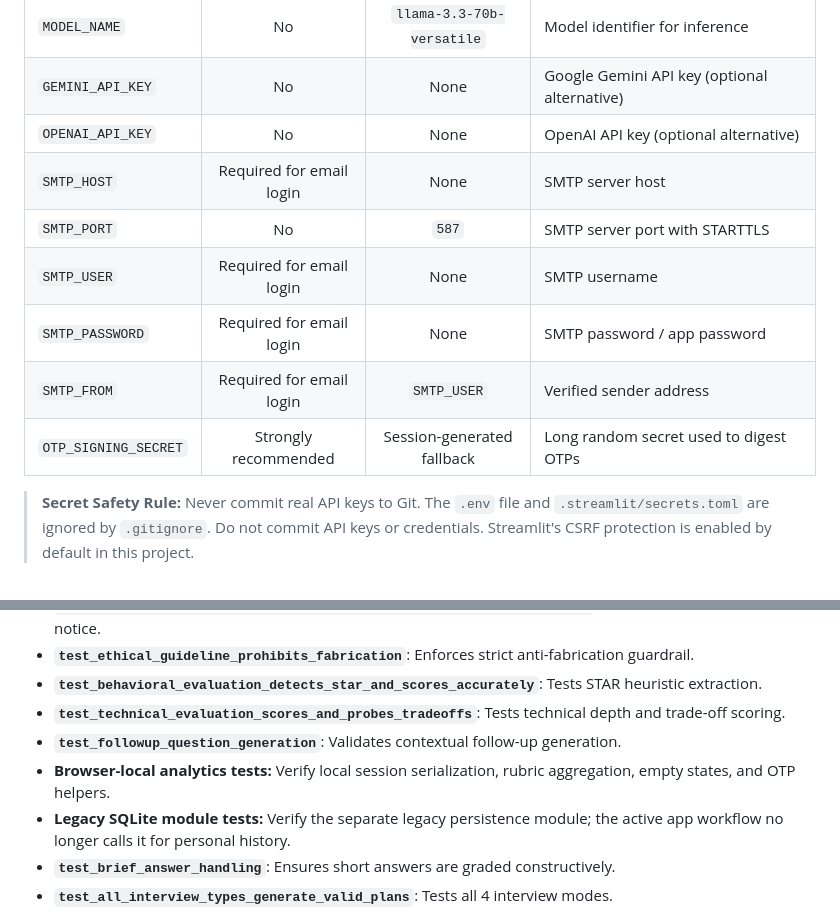
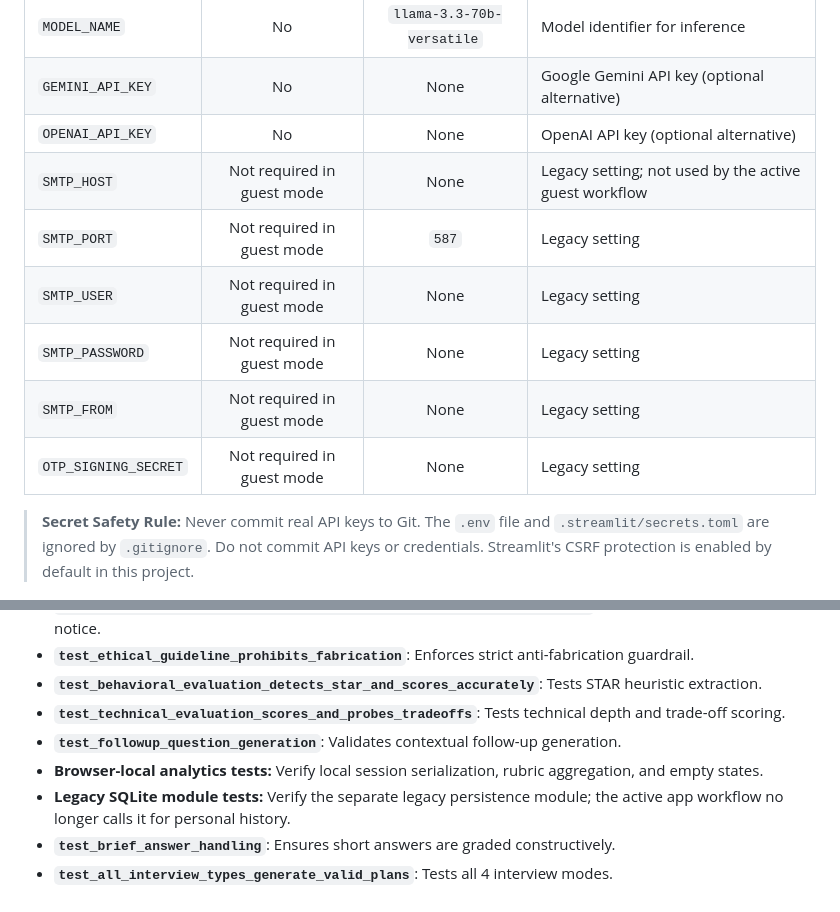
Before and after one commit to Sur2004/interview_iq, a Markdown page: README.md, 2 parts joined by grey strips. Drawn GitHub-style.

Commit message:
Remove obsolete OTP configuration claims from README

```diff
--- a/README.md
+++ b/README.md
@@ -219,12 +219,12 @@ Environment variables can be configured in a local `.env` file or in Streamlit C
 | `MODEL_NAME` | No | `llama-3.3-70b-versatile` | Model identifier for inference |
 | `GEMINI_API_KEY` | No | None | Google Gemini API key (optional alternative) |
 | `OPENAI_API_KEY` | No | None | OpenAI API key (optional alternative) |
-| `SMTP_HOST` | Required for email login | None | SMTP server host |
-| `SMTP_PORT` | No | `587` | SMTP server port with STARTTLS |
-| `SMTP_USER` | Required for email login | None | SMTP username |
-| `SMTP_PASSWORD` | Required for email login | None | SMTP password / app password |
-| `SMTP_FROM` | Required for email login | `SMTP_USER` | Verified sender address |
-| `OTP_SIGNING_SECRET` | Strongly recommended | Session-generated fallback | Long random secret used to digest OTPs |
+| `SMTP_HOST` | Not required in guest mode | None | Legacy setting; not used by the active guest workflow |
+| `SMTP_PORT` | Not required in guest mode | `587` | Legacy setting |
+| `SMTP_USER` | Not required in guest mode | None | Legacy setting |
+| `SMTP_PASSWORD` | Not required in guest mode | None | Legacy setting |
+| `SMTP_FROM` | Not required in guest mode | None | Legacy setting |
+| `OTP_SIGNING_SECRET` | Not required in guest mode | None | Legacy setting |
 
 > **Secret Safety Rule:** Never commit real API keys to Git. The `.env` file and `.streamlit/secrets.toml` are ignored by `.gitignore`. Do not commit API keys or credentials. Streamlit's CSRF protection is enabled by default in this project.
 
@@ -255,7 +255,7 @@ python -m pytest tests/
 - **`test_behavioral_evaluation_detects_star_and_scores_accurately`**: Tests STAR heuristic extraction.
 - **`test_technical_evaluation_scores_and_probes_tradeoffs`**: Tests technical depth and trade-off scoring.
 - **`test_followup_question_generation`**: Validates contextual follow-up generation.
-- **Browser-local analytics tests:** Verify local session serialization, rubric aggregation, empty states, and OTP helpers.
+- **Browser-local analytics tests:** Verify local session serialization, rubric aggregation, and empty states.
 - **Legacy SQLite module tests:** Verify the separate legacy persistence module; the active app workflow no longer calls it for personal history.
 - **`test_brief_answer_handling`**: Ensures short answers are graded constructively.
 - **`test_all_interview_types_generate_valid_plans`**: Tests all 4 interview modes.
```
